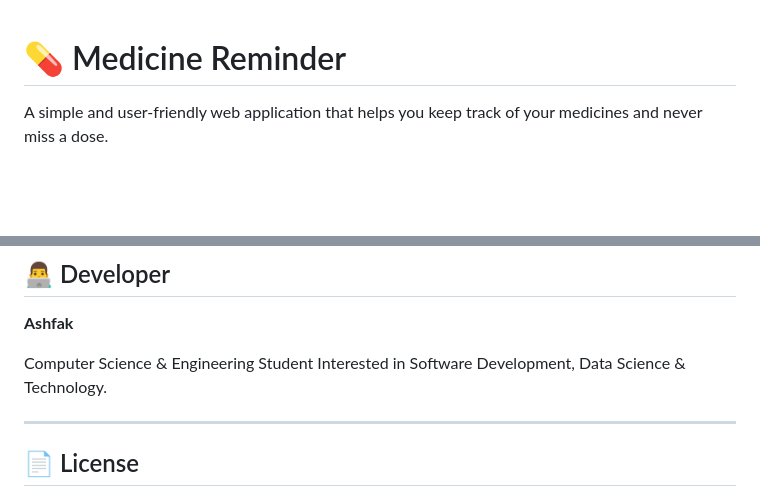
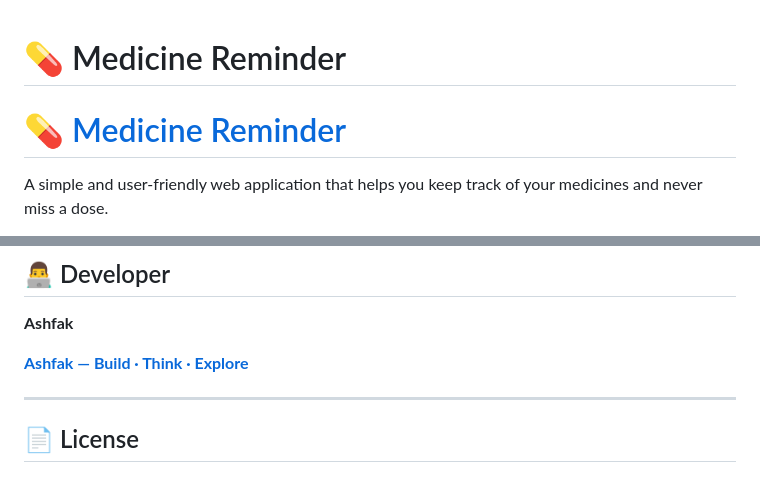
Before and after one commit to aashfaak/Medicine-Reminder, a Markdown page: README.md, 2 parts joined by grey strips. Drawn GitHub-style; blank space fills up the shorter version.

Commit message:
Enhance README with developer link and formatting
Updated README to include a link to personal website and formatted developer section.

```diff
--- a/README.md
+++ b/README.md
@@ -1,5 +1,5 @@
 # 💊 Medicine Reminder
-
+# 💊 [Medicine Reminder](https://aashfaak.github.io/Medicine-Reminder/)
 A simple and user-friendly web application that helps you keep track of your medicines and never miss a dose.
 
 The app allows users to add medicines, set multiple dose times, choose meal timing, add notes, and mark doses as taken.
@@ -135,8 +135,9 @@ If you find a bug or have an idea for a new feature, feel free to open an **Issu
 
 **Ashfak**
 
-Computer Science & Engineering Student
-Interested in Software Development, Data Science & Technology.
+[**Ashfak — Build · Think · Explore**](https://mohammadashfak.vercel.app/)
+
+
 
 ---
 
```
